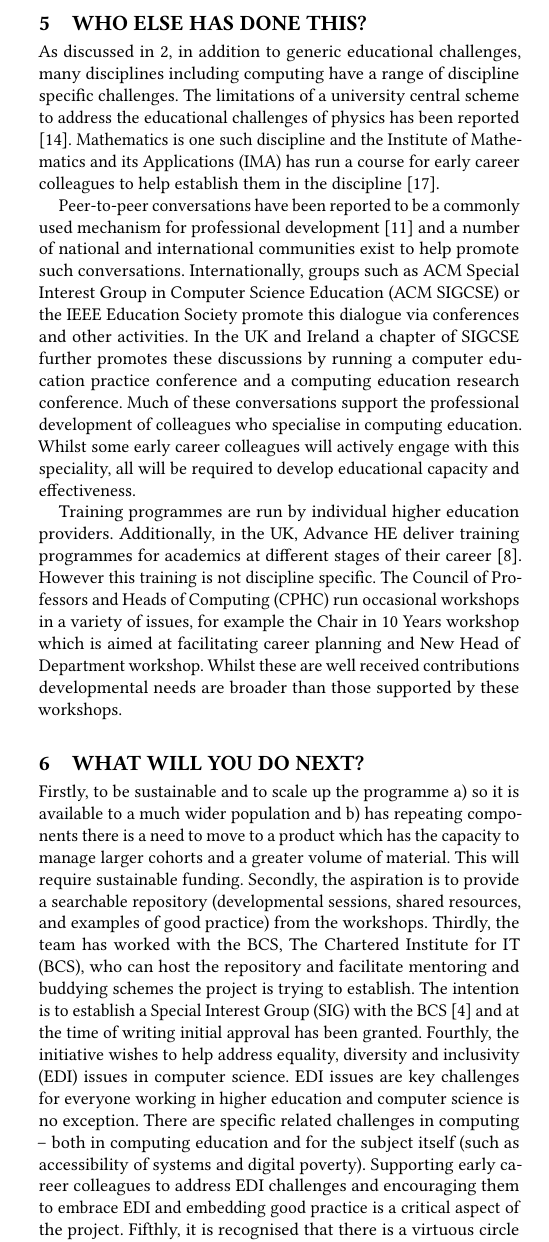
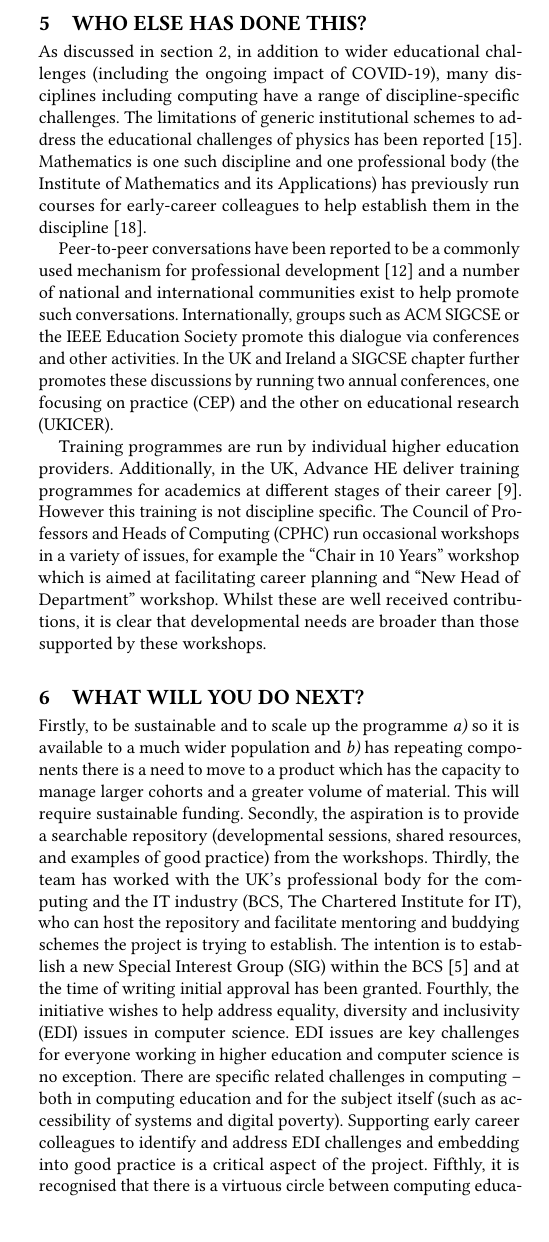
Before and after one commit to tomprickett/CEP22, a LaTeX paper (NewLecturer.tex): part of one column of page 3 of 4, cut so that both start at the same text. Compiled offline with pdfLaTeX.

Commit message:
Changes to Section 5 and 6

```diff
--- a/NewLecturer.tex
+++ b/NewLecturer.tex
@@ -526,39 +526,41 @@ these groups can be supported.
 
 \section{Who else has done this?}
 %%Where did you get the idea from? (If from published reports, please include references). How did you find out about it? Was it easy/hard to adopt? What did you change?
-As discussed in \ref{sec:Why}, in addition to generic educational
-challenges, many disciplines including computing have a range of
-discipline specific challenges. The limitations of a university
-central scheme to address the educational challenges of physics has
-been reported \cite{Magueijo2009}.  Mathematics is one such discipline
-and the Institute of Mathematics and its Applications (IMA) has run a
-course for early career colleagues to help establish them in the
-discipline~\cite{IMA}.
+As discussed in section~\ref{sec:Why}, in addition to wider
+educational challenges (including the ongoing impact of COVID-19),
+many disciplines including computing have a range of
+discipline-specific challenges. The limitations of generic
+institutional schemes to address the educational challenges of physics
+has been reported~\cite{Magueijo2009}. Mathematics is one such
+discipline and one professional body (the Institute of Mathematics and its
+Applications) has previously run courses for early-career colleagues to help
+establish them in the discipline~\cite{IMA}.
 
 Peer-to-peer conversations have been reported to be a commonly used
-mechanism for professional development \cite{King2004} and a number of
+mechanism for professional development~\cite{King2004} and a number of
 national and international communities exist to help promote such
-conversations. Internationally, groups such as ACM Special Interest
-Group in Computer Science Education (ACM SIGCSE) or the IEEE Education
+conversations. Internationally, groups such as ACM SIGCSE or the IEEE Education
 Society promote this dialogue via conferences and other activities.
-In the UK and Ireland a chapter of SIGCSE further promotes these
-discussions by running a computer education practice conference and a
-computing education research conference. Much of these conversations
-support the professional development of colleagues who specialise in
-computing education. Whilst some early career colleagues will actively
-engage with this speciality, all will be required to develop
-educational capacity and effectiveness.
+In the UK and Ireland a SIGCSE chapter further promotes these
+discussions by running two annual conferences, one focusing on
+practice (CEP) and the other on educational research (UKICER).
+
+% Much of these conversations
+% support the professional development of colleagues who specialise in
+% computing education. Whilst some early career colleagues will actively
+% engage with this speciality, all will be required to develop
+% educational capacity and effectiveness.
 
 Training programmes are run by individual higher education
 providers. Additionally, in the UK, Advance HE deliver training
-programmes for academics at different stages of their career
-\cite{HEATraining}. However this training is not discipline
+programmes for academics at different stages of their
+career~\cite{HEATraining}. However this training is not discipline
 specific. The Council of Professors and Heads of Computing (CPHC) run
-occasional workshops in a variety of issues, for example the Chair in
-10 Years workshop which is aimed at facilitating career planning and
-New Head of Department workshop. Whilst these are well received
-contributions developmental needs are broader than those supported by
-these workshops.
+occasional workshops in a variety of issues, for example the ``Chair
+in 10 Years'' workshop which is aimed at facilitating career planning
+and ``New Head of Department'' workshop. Whilst these are well
+received contributions, it is clear that developmental needs are
+broader than those supported by these workshops.
 
 %%TO DO - Add LTSN from Alan here
 
@@ -594,25 +596,3 @@ Encourage research on pedagogy and educational issues in CS
 
 Examine if programme framework is transferrable to other disciplines
 \end{comment}
-Firstly, to be sustainable and to scale up the programme a) so it is
-available to a much wider population and b) has repeating components
-there is a need to move to a product which has the capacity to manage
-larger cohorts and a greater volume of material. This will require
-sustainable funding. Secondly, the aspiration is to provide a
-searchable repository (developmental sessions, shared resources, and
-examples of good practice) from the workshops. Thirdly, the team has
-worked with the BCS, The Chartered Institute for IT (BCS), who can
-host the repository and facilitate mentoring and buddying schemes the
-project is trying to establish. The intention is to establish a
-Special Interest Group (SIG) with the BCS \cite{BCSSIG} and at the
-time of writing initial approval has been granted. Fourthly, the
-initiative wishes to help address equality, diversity and inclusivity
-(EDI) issues in computer science. EDI issues are key challenges for
-everyone working in higher education and computer science is no
-exception. There are specific related challenges in computing – both
-in computing education and for the subject itself (such as
-accessibility of systems and digital poverty). Supporting early career
-colleagues to address EDI challenges and encouraging them to embrace
-EDI and embedding good practice is a critical aspect of the
-project. Fifthly, it is recognised that there is a virtuous circle
-between computing education research and sustained improvement in
@@ -632,0 +600,24 @@ contextualise subject specific programmes for their new academics.
+Firstly, to be sustainable and to scale up the programme {\emph{a)}}
+so it is available to a much wider population and {\emph{b)}} has
+repeating components there is a need to move to a product which has
+the capacity to manage larger cohorts and a greater volume of
+material. This will require sustainable funding. Secondly, the
+aspiration is to provide a searchable repository (developmental
+sessions, shared resources, and examples of good practice) from the
+workshops. Thirdly, the team has worked with the UK's professional
+body for the computing and the IT industry (BCS, The Chartered
+Institute for IT), who can host the repository and facilitate
+mentoring and buddying schemes the project is trying to establish. The
+intention is to establish a new Special Interest Group (SIG) within
+the BCS~\cite{BCSSIG} and at the time of writing initial approval has
+been granted. Fourthly, the initiative wishes to help address
+equality, diversity and inclusivity (EDI) issues in computer
+science. EDI issues are key challenges for everyone working in higher
+education and computer science is no exception. There are specific
+related challenges in computing -- both in computing education and for
+the subject itself (such as accessibility of systems and digital
+poverty). Supporting early career colleagues to identify and address
+EDI challenges and embedding into good practice is a critical aspect
+of the project. Fifthly, it is recognised that there is a virtuous
+circle between computing education research and sustained improvement
+in computing education. It has also been argued that ``the rapidly
```
Also changed, not shown: NewLecturer.tex (29 more changed lines).
